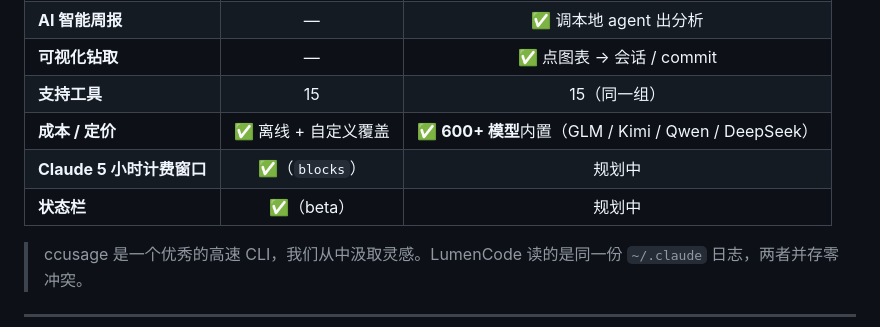
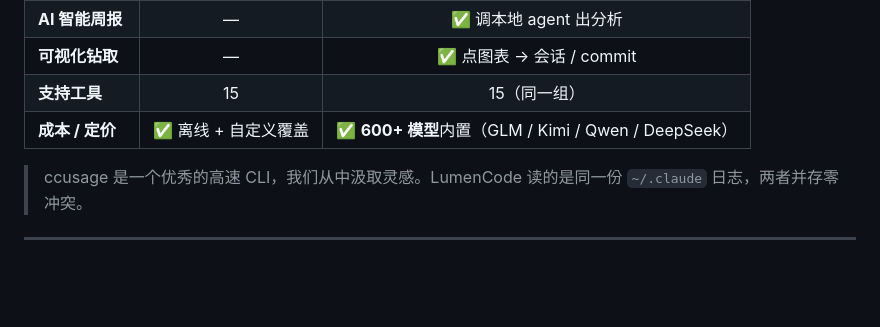
Before and after one commit to yaowen51888-rich/lumencode, a Markdown page: README.zh-CN.md, the part around the change. Rendered like a GitHub page; blank space fills up the shorter version.

Commit message:
docs(readme): 精简 ccusage 对比表，删 blocks/statusline 两行
ccusage 窄需求功能（Claude 5h 计费窗、statusline）白送对手对勾、对目标用户无关；
可信度由「同款 15 工具」「成本两边都做」两行中性事实承载，表越紧越强

```diff
--- a/README.zh-CN.md
+++ b/README.zh-CN.md
@@ -57,8 +57,6 @@ LumenCode 和 [`ccusage`](https://github.com/ccusage/ccusage) 读的是同一批
 | **可视化钻取** | — | ✅ 点图表 → 会话 / commit |
 | **支持工具** | 15 | 15（同一组） |
 | **成本 / 定价** | ✅ 离线 + 自定义覆盖 | ✅ **600+ 模型**内置（GLM / Kimi / Qwen / DeepSeek） |
-| **Claude 5 小时计费窗口** | ✅（`blocks`） | 规划中 |
-| **状态栏** | ✅（beta） | 规划中 |
 
 > ccusage 是一个优秀的高速 CLI，我们从中汲取灵感。LumenCode 读的是同一份 `~/.claude` 日志，两者并存零冲突。
 
```
Also changed, not shown: README.md (+0 -2 lines).
